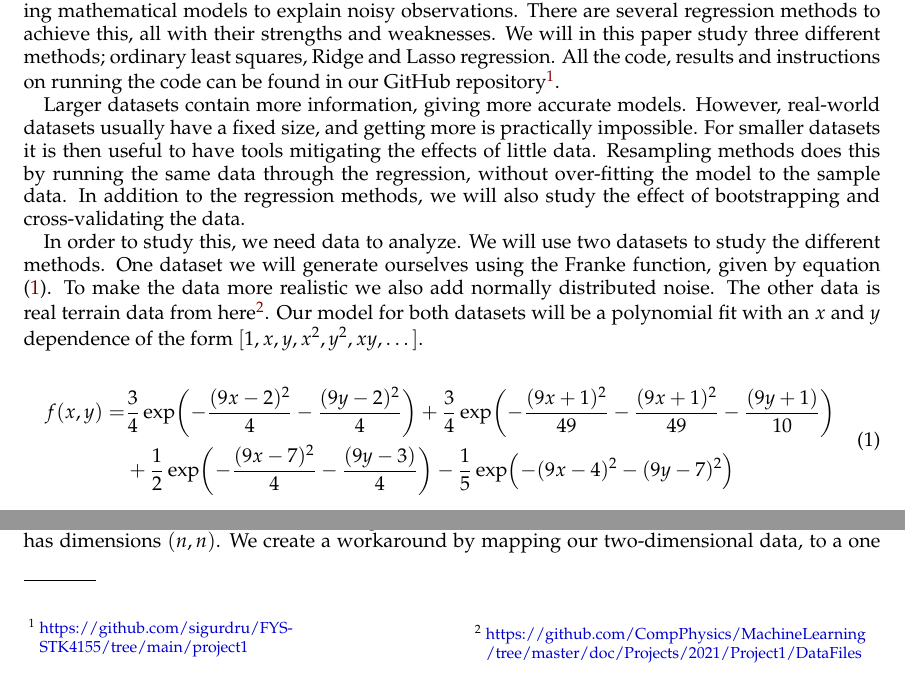
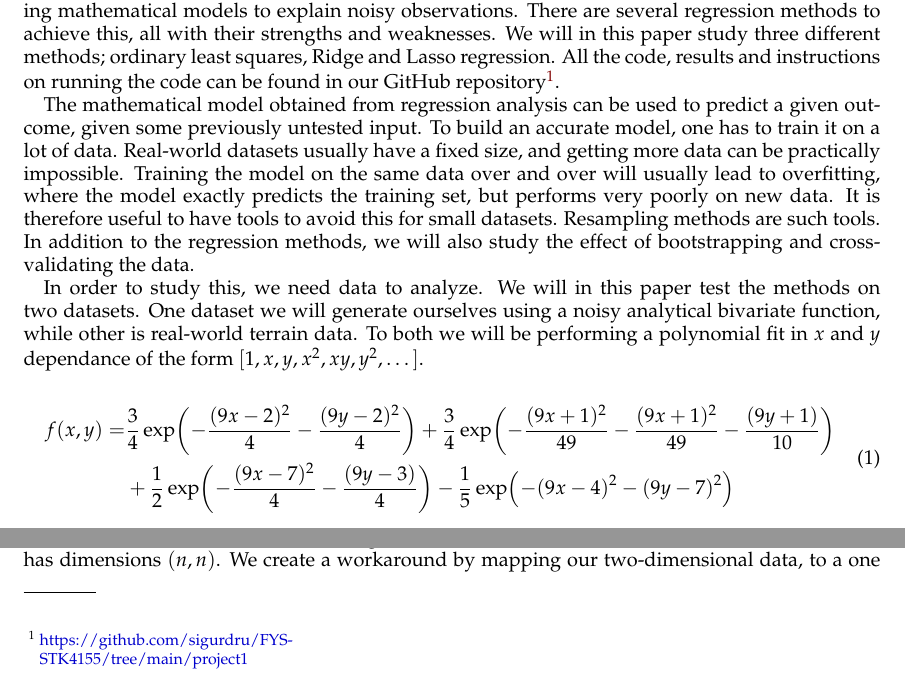
Before and after one commit to sigurdru/FYS-STK4155-Applied-Data-Analysis-and-Machine-Learning, a LaTeX paper (project1/tex/Project1.tex): two parts of page 2 of 9, joined at a grey line, cut so that both start at the same text. Compiled offline with pdfLaTeX.

Commit message:
rewrite intro

```diff
--- a/project1/tex/Project1.tex
+++ b/project1/tex/Project1.tex
@@ -108,17 +108,18 @@
 
 Regression analysis is a statistical method for fitting a function to data. It is useful for building mathematical models to explain noisy observations. There are several regression methods to achieve this, all with their strengths and weaknesses. We will in this paper study three different methods; ordinary least squares, Ridge and Lasso regression. All the code, results and instructions on running the code can be found in our GitHub repository\footnote{\href{https://github.com/sigurdru/FYS-STK4155/tree/main/project1}{https://github.com/sigurdru/FYS-STK4155/tree/main/project1}}.
 
-Larger datasets contain more information, giving more accurate models. However, real-world datasets usually have a fixed size, and getting more is practically impossible. For smaller datasets it is then useful to have tools mitigating the effects of little data. Resampling methods does this by running the same data through the regression, without over-fitting the model to the sample data. In addition to the regression methods, we will also study the effect of bootstrapping and cross-validating the data.
+The mathematical model obtained from regression analysis can be used to predict a given outcome, given some previously untested input. To build an accurate model, one has to train it on a lot of data. Real-world datasets usually have a fixed size, and getting more data can be practically impossible. Training the model on the same data over and over will usually lead to overfitting, where the model exactly predicts the training set, but performs very poorly on new data. It is therefore useful to have tools to avoid this for small datasets. Resampling methods are such tools. In addition to the regression methods, we will also study the effect of bootstrapping and cross-validating the data.
 
-In order to study this, we need data to analyze. We will use two datasets to study the different methods. One dataset we will generate ourselves using the Franke function, given by equation \eqref{eq:FF}. To make the data more realistic we also add normally distributed noise. The other data is real terrain data from here\footnote{\href{https://github.com/CompPhysics/MachineLearning/tree/master/doc/Projects/2021/Project1/DataFiles}{https://github.com/CompPhysics/MachineLearning
-/tree/master/doc/Projects/2021/Project1/DataFiles}}. Our model for both datasets will be a polynomial fit with an $x$ and $y$ dependence of the form $[1,x,y,x^2,y^2,xy,\dots]$.
+In order to study this, we need data to analyze. We will in this paper test the methods on two datasets. One dataset we will generate ourselves using a noisy analytical bivariate function, while other is real-world terrain data. To both we will be performing a polynomial fit in $x$ and $y$ dependance of the form $[1, x, y, x^2, xy, y^2, \dots]$.
+
+%Tenke me heller plassere dette i Exersice 6 hvor det skal brukes, og ikke i introduksjonen. here\footnote{\href{https://github.com/CompPhysics/MachineLearning/tree/master/doc/Projects/2021/Project1/DataFiles}{https://github.com/CompPhysics/MachineLearning/tree/master/doc/Projects/2021/Project1/DataFiles}}.
 
 \begin{align}
-\begin{split}
-\label{eq:FF}
-f(x,y) = &\frac{3}{4}\exp(-\frac{(9x -2)^2}{4} - \frac{(9y-2)^2}{4}) + \frac{3}{4}\exp(-\frac{(9x + 1)^2}{49} - \frac{(9x + 1)^2}{49} - \frac{(9y + 1)}{10}) \\
-& + \frac{1}{2}\exp(-\frac{(9x-7)^2}{4} - \frac{(9y -3)}{4}) - \frac{1}{5}\exp(-(9x-4)^2 - (9y-7)^2)
-\end{split}
+	\begin{split}\label{eq:FF}
+		f(x,y) = &\frac{3}{4}\exp(-\frac{(9x -2)^2}{4} - \frac{(9y-2)^2}{4}) + \frac{3}{4}\exp(-\frac{(9x + 1)^2}{49} - \frac{(9x + 1)^2}{49} - \frac{(9y + 1)}{10})
+		\\
+		& + \frac{1}{2}\exp(-\frac{(9x-7)^2}{4} - \frac{(9y -3)}{4}) - \frac{1}{5}\exp(-(9x-4)^2 - (9y-7)^2)
+	\end{split}
 \end{align}
 
 
```
